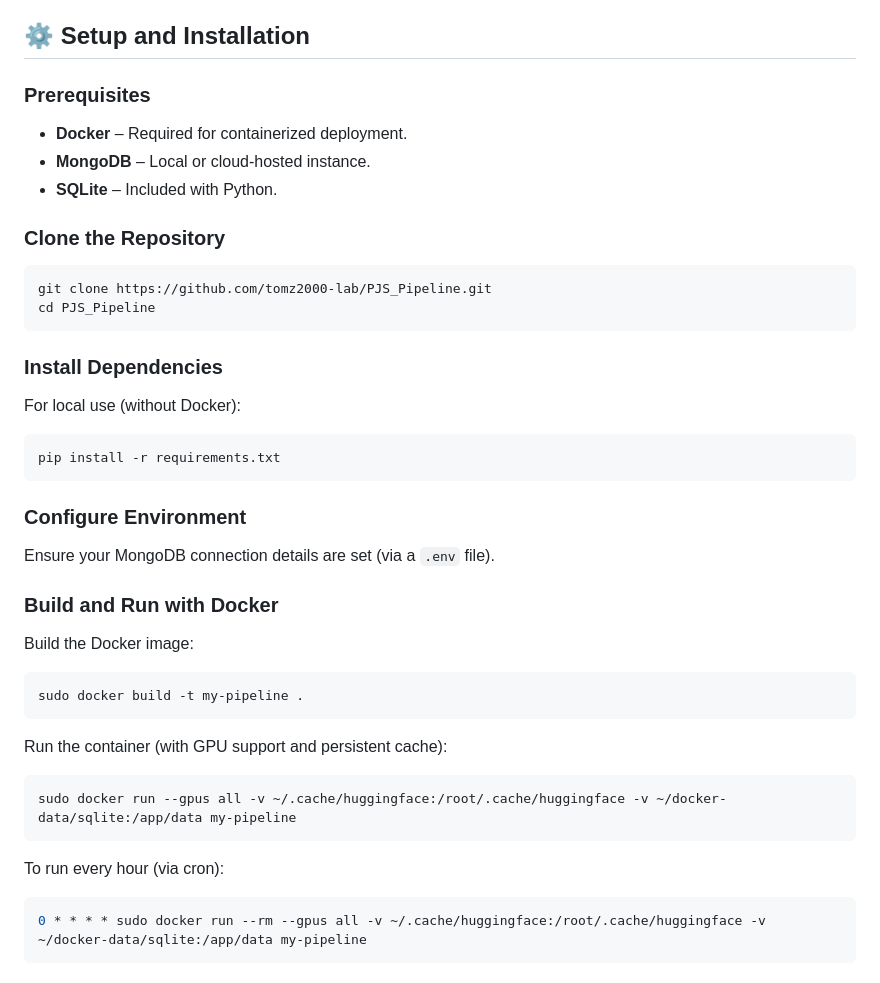
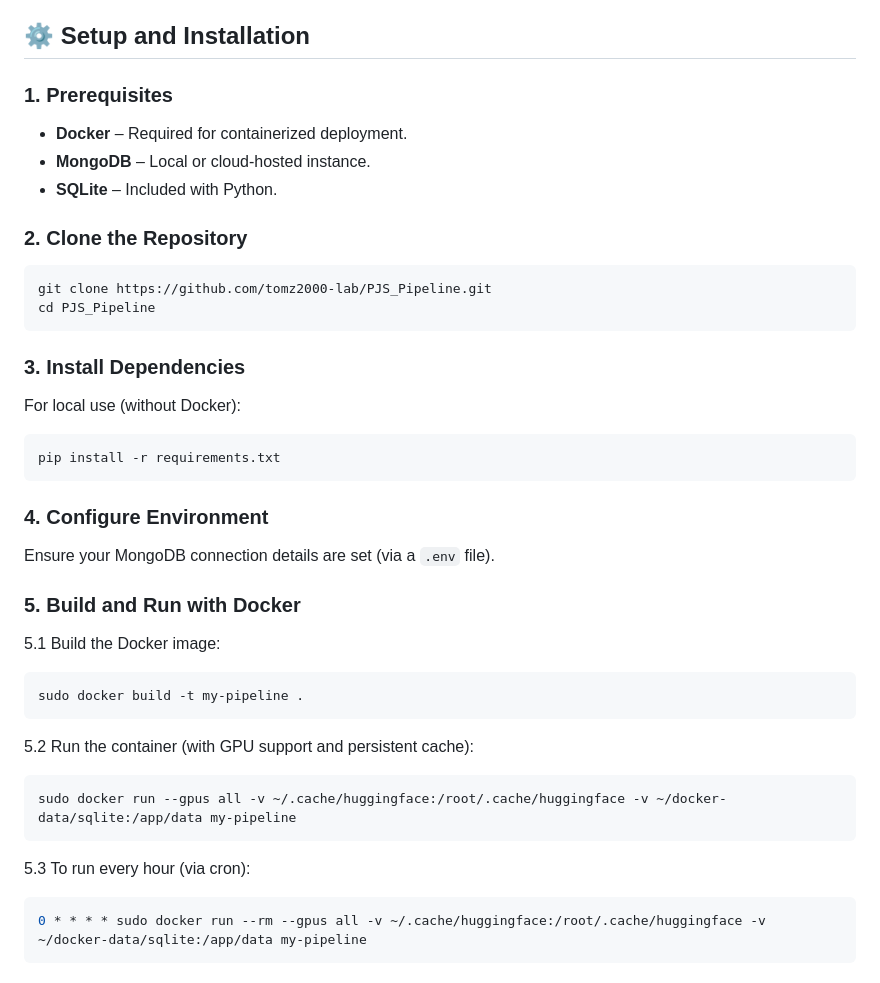
Before and after one commit to tomz2000-lab/PJS_Pipeline, a Markdown page: README.md, the part around the change. Drawn GitHub-style.

````diff
--- a/README.md
+++ b/README.md
@@ -76,20 +76,20 @@ This repository includes Python code, Docker support, and comprehensive document
 
 ## ⚙️ Setup and Installation
 
-### Prerequisites
+### 1. Prerequisites
 
 - **Docker** – Required for containerized deployment.
 - **MongoDB** – Local or cloud-hosted instance.
 - **SQLite** – Included with Python.
 
-### Clone the Repository
+### 2. Clone the Repository
 
 ```bash
 git clone https://github.com/tomz2000-lab/PJS_Pipeline.git
 cd PJS_Pipeline
 ```
 
-### Install Dependencies
+### 3. Install Dependencies
 
 For local use (without Docker):
 
@@ -97,27 +97,27 @@ For local use (without Docker):
 pip install -r requirements.txt
 ```
 
-### Configure Environment
+### 4. Configure Environment
 
 Ensure your MongoDB connection details are set (via a `.env` file).
 
 
-### Build and Run with Docker
+### 5. Build and Run with Docker
 
-Build the Docker image:
+5.1 Build the Docker image:
 
 ```bash
 sudo docker build -t my-pipeline .
 ```
 
-Run the container (with GPU support and persistent cache):
+5.2 Run the container (with GPU support and persistent cache):
 
 ```bash
 sudo docker run --gpus all -v ~/.cache/huggingface:/root/.cache/huggingface -v ~/docker-data/sqlite:/app/data my-pipeline
 ```
 
 
-To run every hour (via cron):
+5.3 To run every hour (via cron):
 
 ```bash
 0 * * * * sudo docker run --rm --gpus all -v ~/.cache/huggingface:/root/.cache/huggingface -v ~/docker-data/sqlite:/app/data my-pipeline
````
